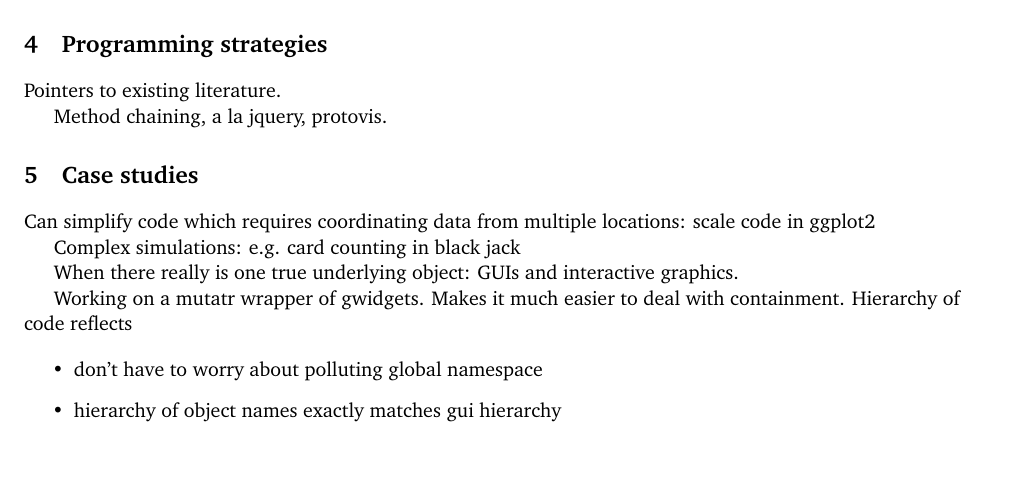
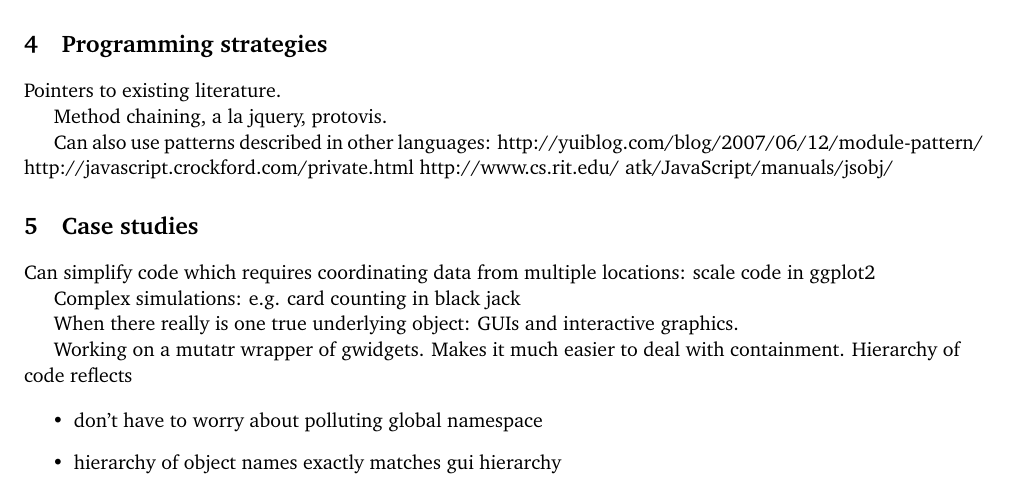
Before and after one commit to hadley/mutatr, a LaTeX document (09-cs/mutable-objects.tex): part of page 2 of 2, cut so that both start at the same text, the shorter picture padded with empty space. Compiled offline with pdfLaTeX.

Commit message:
Add a few extra notes

```diff
--- a/09-cs/mutable-objects.tex
+++ b/09-cs/mutable-objects.tex
@@ -100,6 +100,12 @@ Pointers to existing literature.
 
 Method chaining, a la jquery, protovis.
 
+
+Can also use patterns described in other languages:
+http://yuiblog.com/blog/2007/06/12/module-pattern/
+http://javascript.crockford.com/private.html
+http://www.cs.rit.edu/~atk/JavaScript/manuals/jsobj/
+
 \section{Case studies}
 \label{sec:case_studies}
 
```
